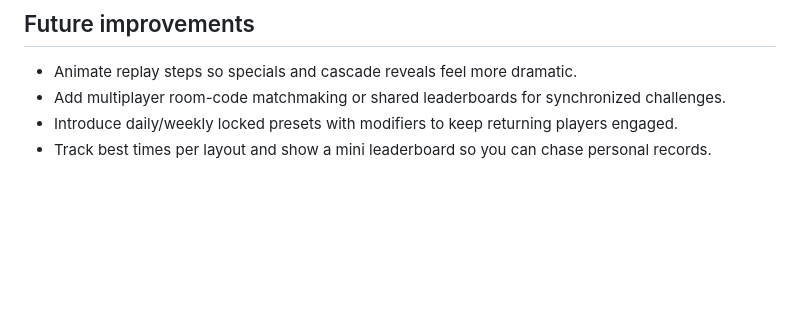
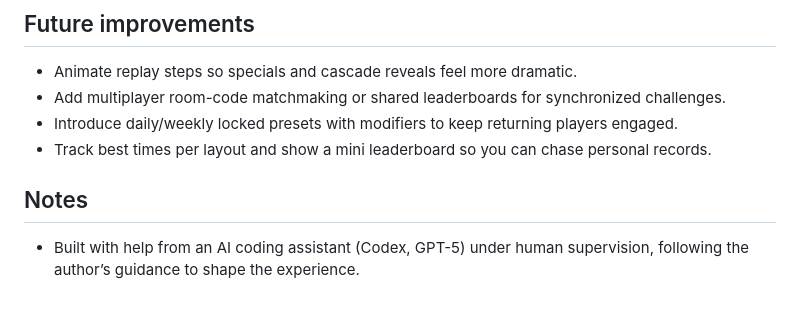
Before and after one commit to fda99940-alt/Battlegamev2, a Markdown page: README.md, the part around the change. GitHub-like rendering; blank space fills up the shorter version.

Commit message:
readme notes

```diff
--- a/README.md
+++ b/README.md
@@ -42,3 +42,7 @@ Open `index.html` in a modern browser. No build step or server is required—the
 - Add multiplayer room-code matchmaking or shared leaderboards for synchronized challenges.
 - Introduce daily/weekly locked presets with modifiers to keep returning players engaged.
 - Track best times per layout and show a mini leaderboard so you can chase personal records.
+
+## Notes
+
+- Built with help from an AI coding assistant (Codex, GPT-5) under human supervision, following the author’s guidance to shape the experience.
```
